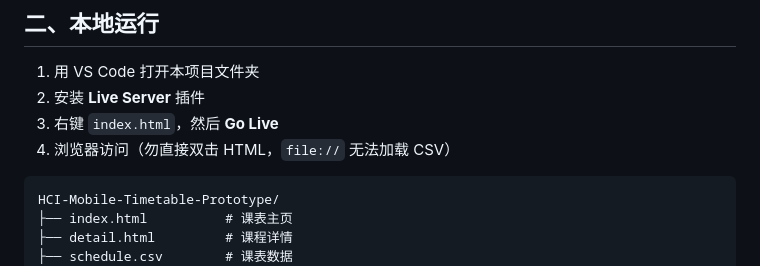
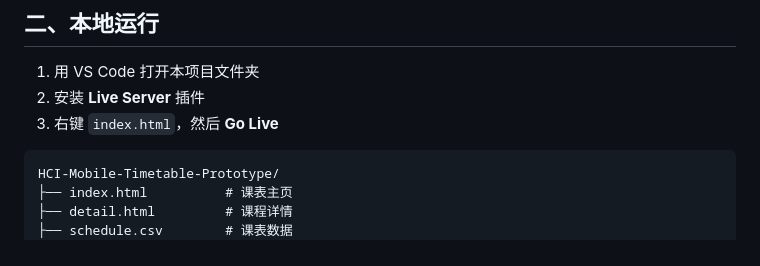
Before and after one commit to VisionNext100/HCI-Mobile-Timetable-Prototype, a Markdown page: README.md, the part around the change. Drawn GitHub-style.

````diff
--- a/README.md
+++ b/README.md
@@ -52,7 +52,6 @@
 1. 用 VS Code 打开本项目文件夹
 2. 安装 **Live Server** 插件
 3. 右键 `index.html`，然后 **Go Live**
-4. 浏览器访问（勿直接双击 HTML，`file://` 无法加载 CSV）
 
 ```
 HCI-Mobile-Timetable-Prototype/
````
